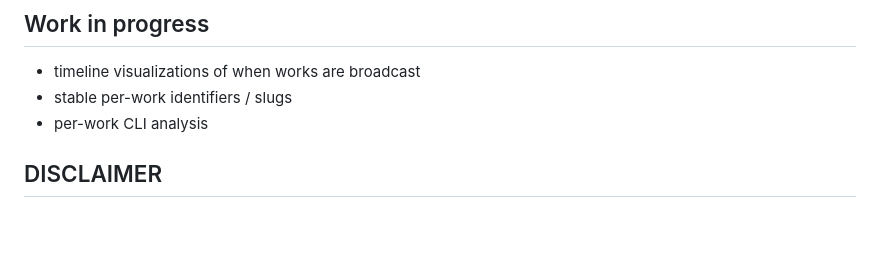
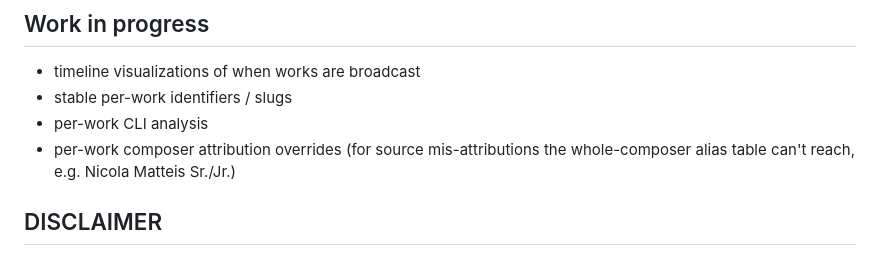
Before and after one commit to nicksweeney/notturnometer, a Markdown page: README.md, the part around the change. GitHub-like rendering; blank space fills up the shorter version.

Commit message:
README: add per-work attribution overrides to work-in-progress
Co-Authored-By: Claude Opus 4.8 <noreply@anthropic.com>

```diff
--- a/README.md
+++ b/README.md
@@ -314,6 +314,8 @@ $ uv run ttn_analyze.py ttn.sqlite --mode audit
 - timeline visualizations of when works are broadcast
 - stable per-work identifiers / slugs
 - per-work CLI analysis
+- per-work composer attribution overrides (for source mis-attributions the
+  whole-composer alias table can't reach, e.g. Nicola Matteis Sr./Jr.)
 
 ## DISCLAIMER
 
```
